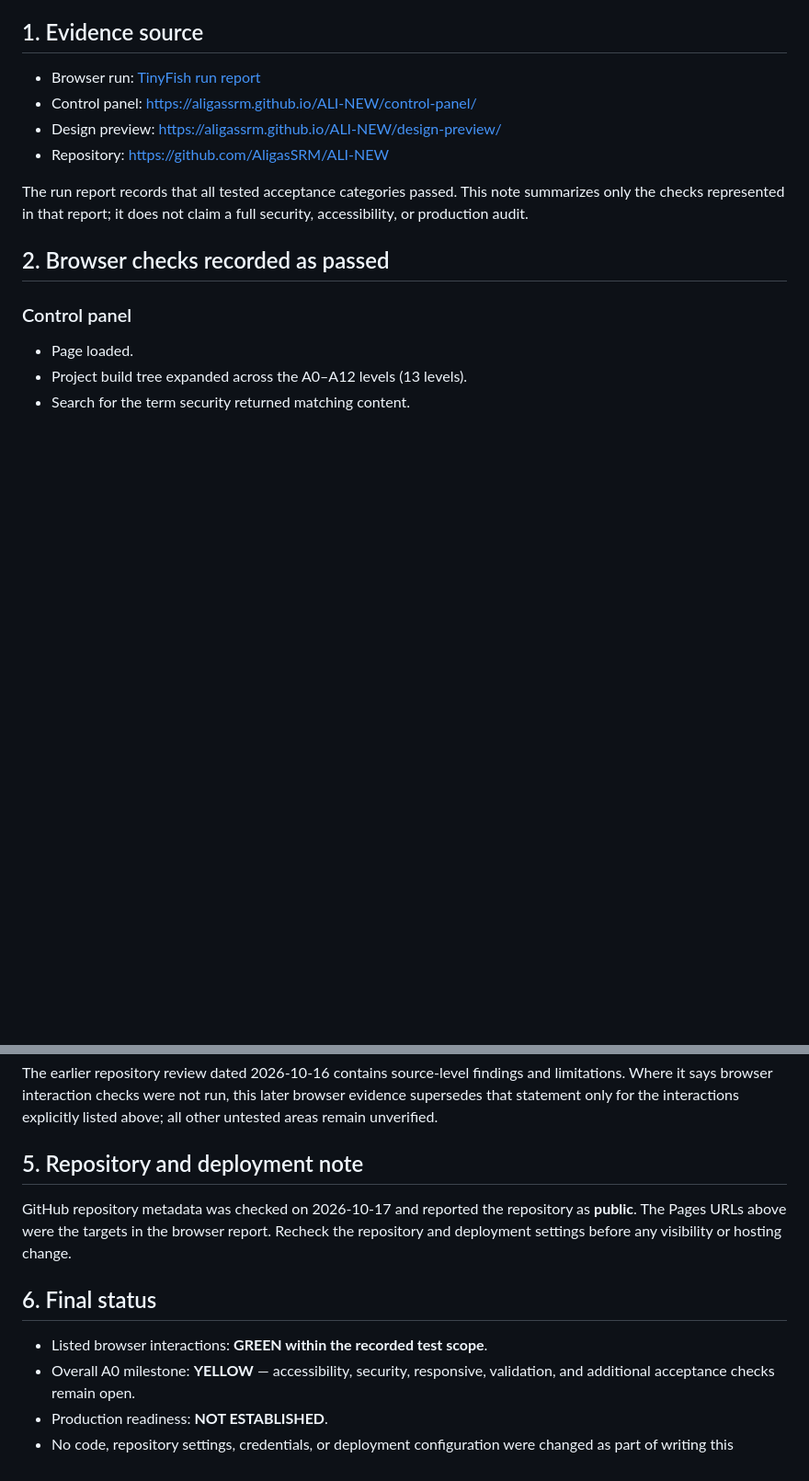
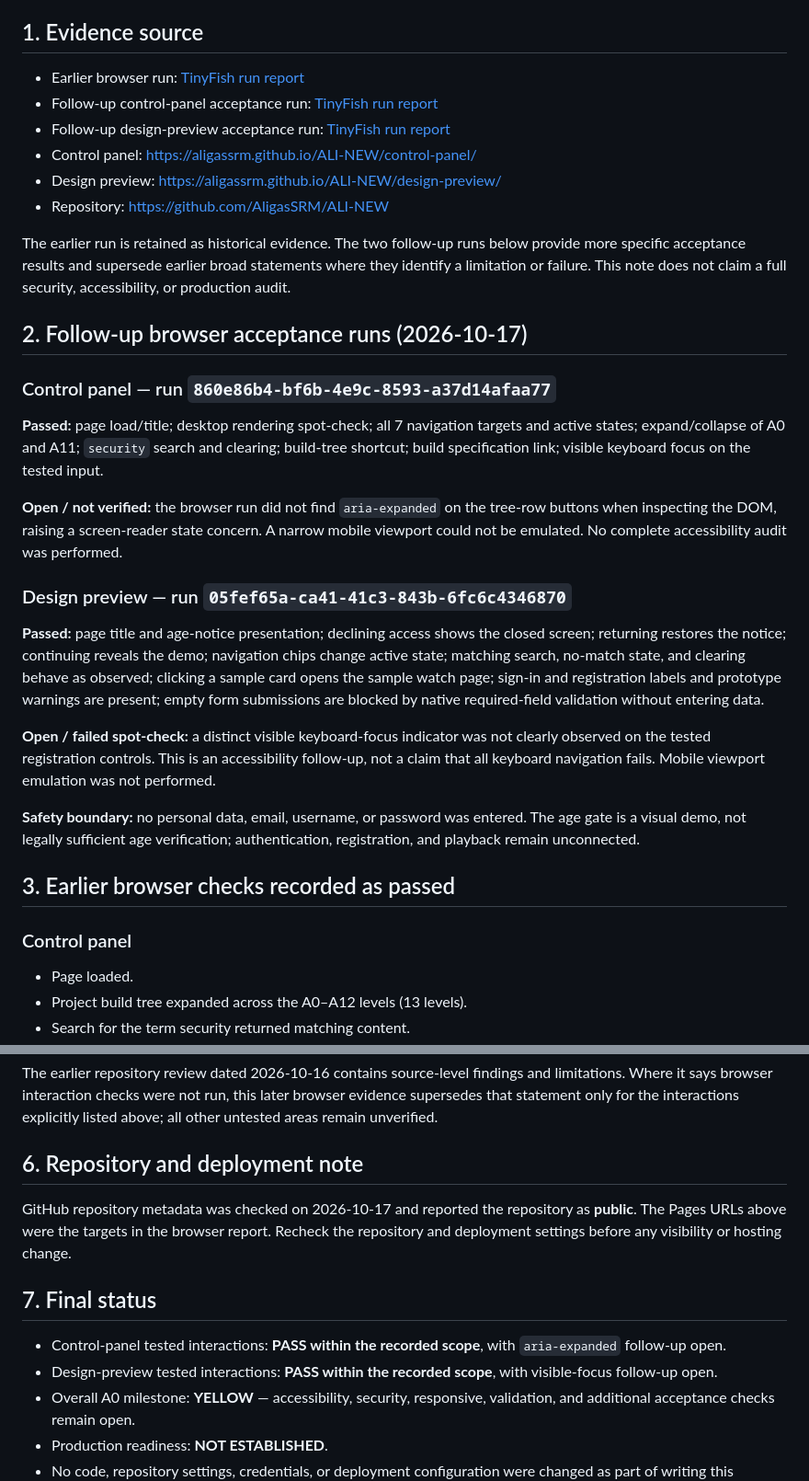
Before and after one commit to AligasSRM/ALI-NEW, a Markdown page: docs/reviews/ALI-NEW-A0-BROWSER-ACCEPTANCE-2026-10-17.md, 2 parts joined by grey strips. Shown at 92% size. Rendered like a GitHub page; blank space fills up the shorter version.

Commit message:
docs(a0): record follow-up browser acceptance results

```diff
--- a/docs/reviews/ALI-NEW-A0-BROWSER-ACCEPTANCE-2026-10-17.md
+++ b/docs/reviews/ALI-NEW-A0-BROWSER-ACCEPTANCE-2026-10-17.md
@@ -8,14 +8,32 @@
 
 ## 1. Evidence source
 
-- Browser run: [TinyFish run report](https://agent.tinyfish.ai/runs/b3716518-8499-4c40-8940-19fe7d1379ae)
+- Earlier browser run: [TinyFish run report](https://agent.tinyfish.ai/runs/b3716518-8499-4c40-8940-19fe7d1379ae)
+- Follow-up control-panel acceptance run: [TinyFish run report](https://agent.tinyfish.ai/runs/860e86b4-bf6b-4e9c-8593-a37d14afaa77)
+- Follow-up design-preview acceptance run: [TinyFish run report](https://agent.tinyfish.ai/runs/05fef65a-ca41-41c3-843b-6fc6c4346870)
 - Control panel: https://aligassrm.github.io/ALI-NEW/control-panel/
 - Design preview: https://aligassrm.github.io/ALI-NEW/design-preview/
 - Repository: https://github.com/AligasSRM/ALI-NEW
 
-The run report records that all tested acceptance categories passed. This note summarizes only the checks represented in that report; it does not claim a full security, accessibility, or production audit.
+The earlier run is retained as historical evidence. The two follow-up runs below provide more specific acceptance results and supersede earlier broad statements where they identify a limitation or failure. This note does not claim a full security, accessibility, or production audit.
 
-## 2. Browser checks recorded as passed
+## 2. Follow-up browser acceptance runs (2026-10-17)
+
+### Control panel — run `860e86b4-bf6b-4e9c-8593-a37d14afaa77`
+
+**Passed:** page load/title; desktop rendering spot-check; all 7 navigation targets and active states; expand/collapse of A0 and A11; `security` search and clearing; build-tree shortcut; build specification link; visible keyboard focus on the tested input.
+
+**Open / not verified:** the browser run did not find `aria-expanded` on the tree-row buttons when inspecting the DOM, raising a screen-reader state concern. A narrow mobile viewport could not be emulated. No complete accessibility audit was performed.
+
+### Design preview — run `05fef65a-ca41-41c3-843b-6fc6c4346870`
+
+**Passed:** page title and age-notice presentation; declining access shows the closed screen; returning restores the notice; continuing reveals the demo; navigation chips change active state; matching search, no-match state, and clearing behave as observed; clicking a sample card opens the sample watch page; sign-in and registration labels and prototype warnings are present; empty form submissions are blocked by native required-field validation without entering data.
+
+**Open / failed spot-check:** a distinct visible keyboard-focus indicator was not clearly observed on the tested registration controls. This is an accessibility follow-up, not a claim that all keyboard navigation fails. Mobile viewport emulation was not performed.
+
+**Safety boundary:** no personal data, email, username, or password was entered. The age gate is a visual demo, not legally sufficient age verification; authentication, registration, and playback remain unconnected.
+
+## 3. Earlier browser checks recorded as passed
 
 ### Control panel
 - Page loaded.
@@ -55,13 +73,14 @@ Keep A0 **YELLOW** until the following are checked and recorded with evidence:
 
 The earlier repository review dated 2026-10-16 contains source-level findings and limitations. Where it says browser interaction checks were not run, this later browser evidence supersedes that statement only for the interactions explicitly listed above; all other untested areas remain unverified.
 
-## 5. Repository and deployment note
+## 6. Repository and deployment note
 
 GitHub repository metadata was checked on 2026-10-17 and reported the repository as **public**. The Pages URLs above were the targets in the browser report. Recheck the repository and deployment settings before any visibility or hosting change.
 
-## 6. Final status
+## 7. Final status
 
-- Listed browser interactions: **GREEN within the recorded test scope**.
+- Control-panel tested interactions: **PASS within the recorded scope**, with `aria-expanded` follow-up open.
+- Design-preview tested interactions: **PASS within the recorded scope**, with visible-focus follow-up open.
 - Overall A0 milestone: **YELLOW** — accessibility, security, responsive, validation, and additional acceptance checks remain open.
 - Production readiness: **NOT ESTABLISHED**.
 - No code, repository settings, credentials, or deployment configuration were changed as part of writing this evidence record.
```
Also changed, not shown: other parts of docs/reviews/ALI-NEW-A0-BROWSER-ACCEPTANCE-2026-10-17.md (+2 -2 lines).
